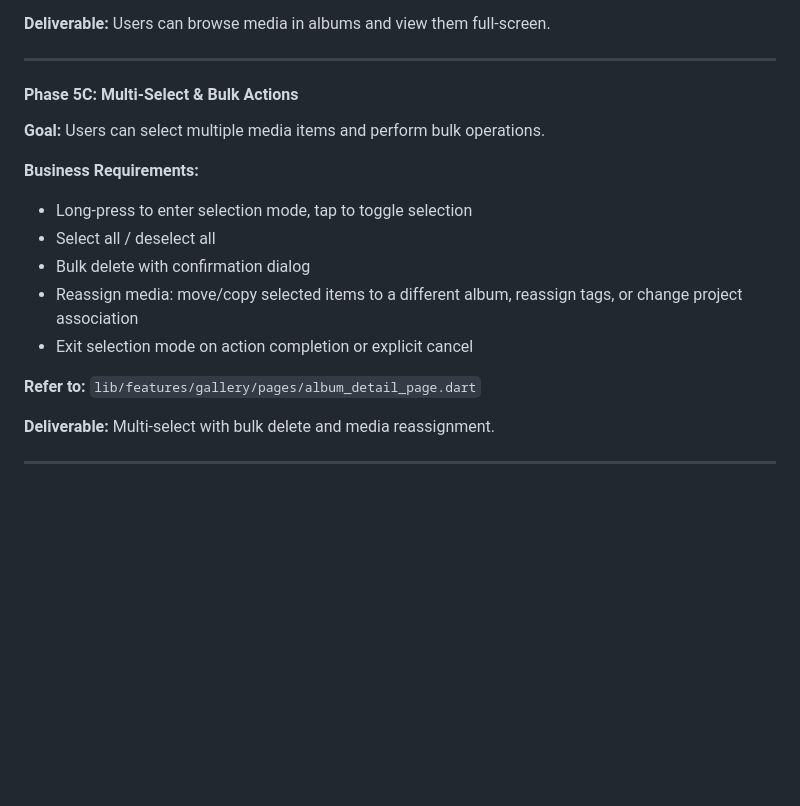
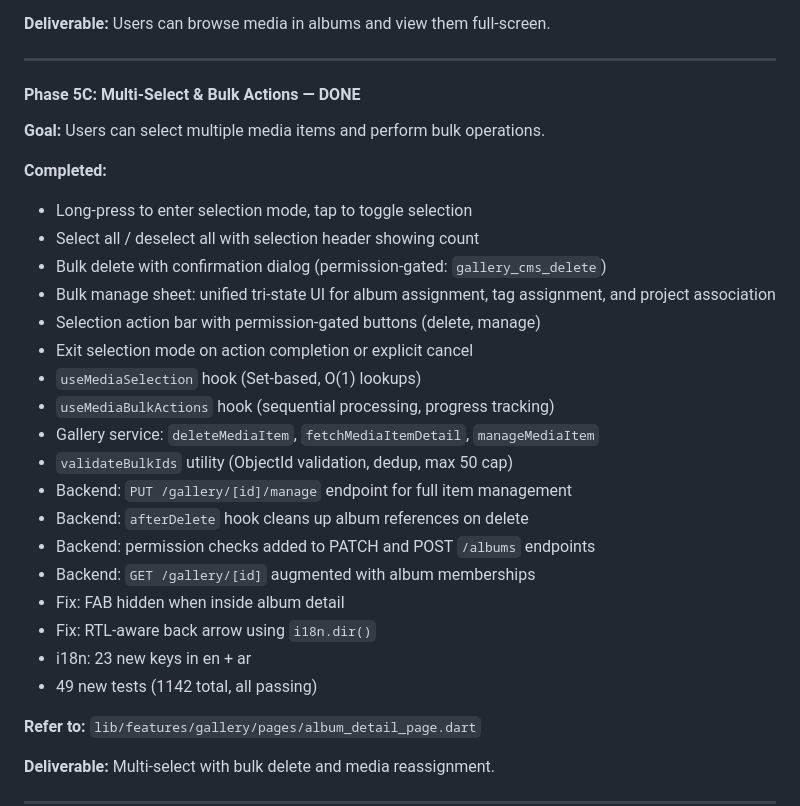
Before and after one commit to Ruqaqa/ruqaqa-mobile-app, a Markdown page: EXPO_MIGRATION_PLAN.md, the part around the change. Drawn GitHub-style; blank space fills up the shorter version.

Commit message:
Update migration plan: mark Phase 5C as DONE

```diff
--- a/EXPO_MIGRATION_PLAN.md
+++ b/EXPO_MIGRATION_PLAN.md
@@ -301,16 +301,29 @@ Update seed data as sub-phases progress:
 
 ---
 
-#### Phase 5C: Multi-Select & Bulk Actions
+#### Phase 5C: Multi-Select & Bulk Actions — DONE
 
 **Goal:** Users can select multiple media items and perform bulk operations.
 
-**Business Requirements:**
+**Completed:**
 - Long-press to enter selection mode, tap to toggle selection
-- Select all / deselect all
-- Bulk delete with confirmation dialog
-- Reassign media: move/copy selected items to a different album, reassign tags, or change project association
+- Select all / deselect all with selection header showing count
+- Bulk delete with confirmation dialog (permission-gated: `gallery_cms_delete`)
+- Bulk manage sheet: unified tri-state UI for album assignment, tag assignment, and project association
+- Selection action bar with permission-gated buttons (delete, manage)
 - Exit selection mode on action completion or explicit cancel
+- `useMediaSelection` hook (Set-based, O(1) lookups)
+- `useMediaBulkActions` hook (sequential processing, progress tracking)
+- Gallery service: `deleteMediaItem`, `fetchMediaItemDetail`, `manageMediaItem`
+- `validateBulkIds` utility (ObjectId validation, dedup, max 50 cap)
+- Backend: `PUT /gallery/[id]/manage` endpoint for full item management
+- Backend: `afterDelete` hook cleans up album references on delete
+- Backend: permission checks added to PATCH and POST `/albums` endpoints
+- Backend: `GET /gallery/[id]` augmented with album memberships
+- Fix: FAB hidden when inside album detail
+- Fix: RTL-aware back arrow using `i18n.dir()`
+- i18n: 23 new keys in en + ar
+- 49 new tests (1142 total, all passing)
 
 **Refer to:** `lib/features/gallery/pages/album_detail_page.dart`
 
```
